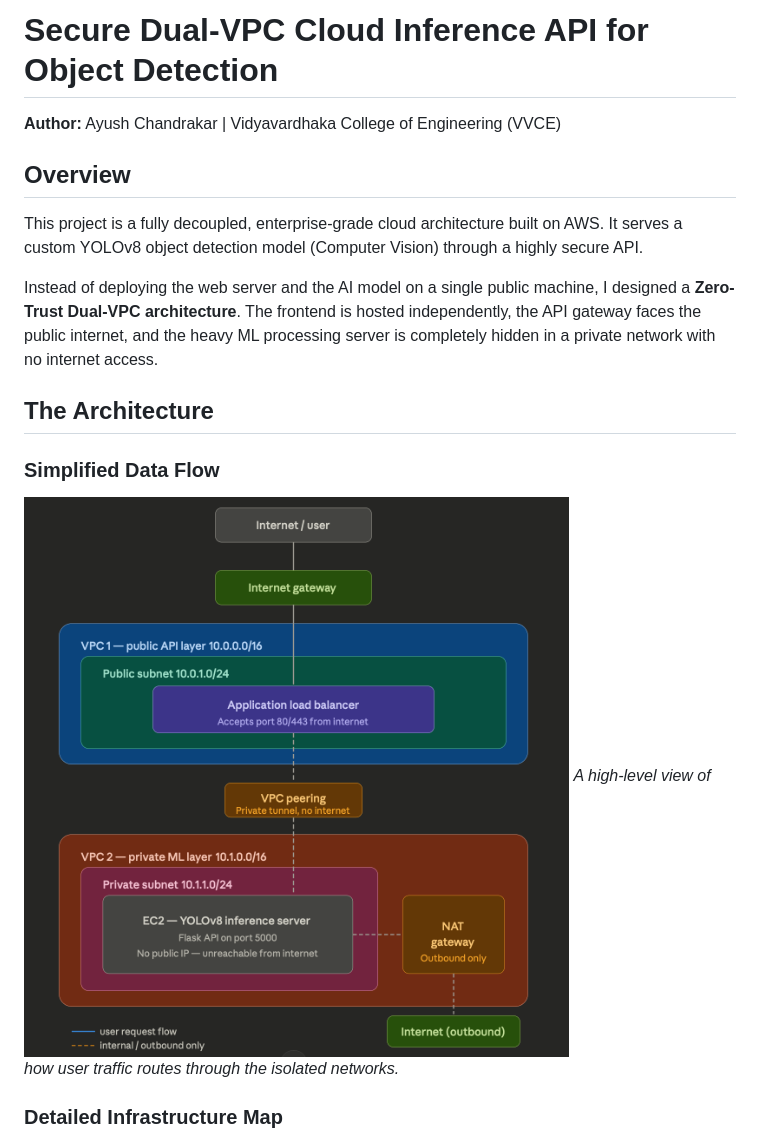
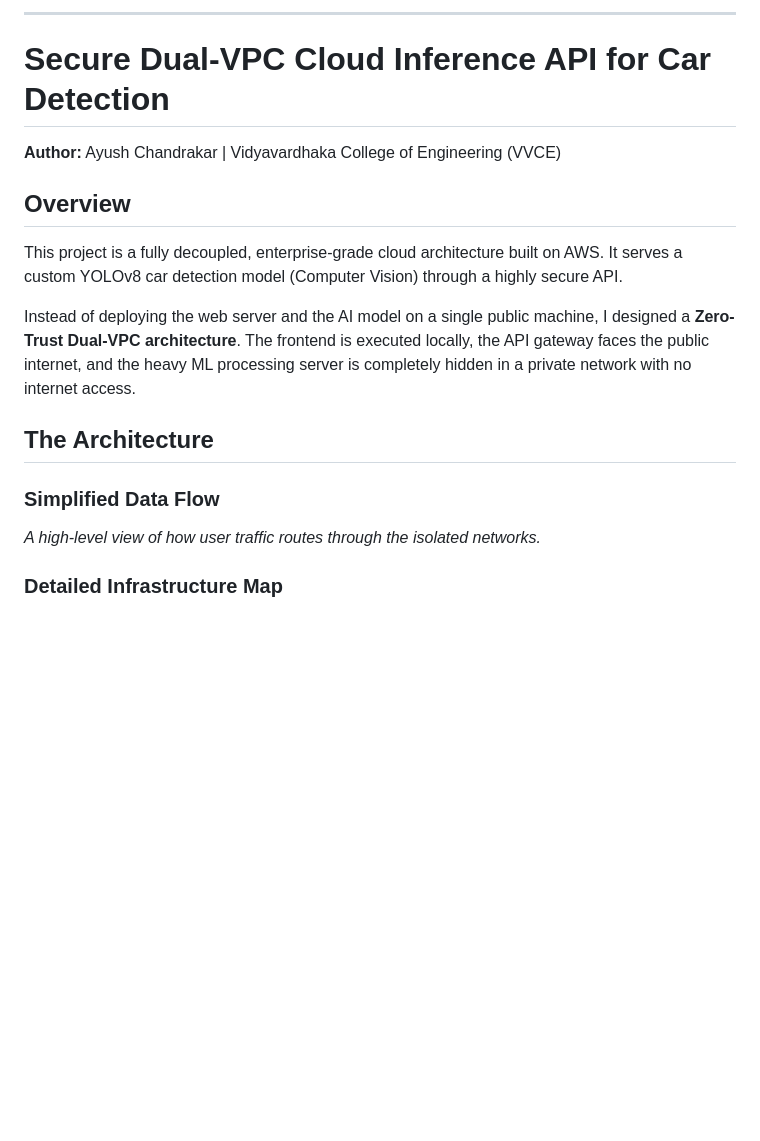
Before and after one commit to Ayush00034/dual-vpc-object-detection, a Markdown page: README.md, the part around one of its changes. GitHub-like rendering; blank space fills up the shorter version.

```diff
--- a/README.md
+++ b/README.md
@@ -1,16 +1,20 @@
-# Secure Dual-VPC Cloud Inference API for Object Detection
+
+-----
+
+# Secure Dual-VPC Cloud Inference API for Car Detection
 
 **Author:** Ayush Chandrakar | Vidyavardhaka College of Engineering (VVCE)
 
 ## Overview
-This project is a fully decoupled, enterprise-grade cloud architecture built on AWS. It serves a custom YOLOv8 object detection model (Computer Vision) through a highly secure API.
 
-Instead of deploying the web server and the AI model on a single public machine, I designed a **Zero-Trust Dual-VPC architecture**. The frontend is hosted independently, the API gateway faces the public internet, and the heavy ML processing server is completely hidden in a private network with no internet access.
+This project is a fully decoupled, enterprise-grade cloud architecture built on AWS. It serves a custom YOLOv8 car detection model (Computer Vision) through a highly secure API.
+
+Instead of deploying the web server and the AI model on a single public machine, I designed a **Zero-Trust Dual-VPC architecture**. The frontend is executed locally, the API gateway faces the public internet, and the heavy ML processing server is completely hidden in a private network with no internet access.
 
 ## The Architecture
 
 ### Simplified Data Flow
-![Block Diagram](./images/block_diagram.png)
+
 *A high-level view of how user traffic routes through the isolated networks.*
 
 ### Detailed Infrastructure Map
```
Also changed, not shown: other parts of README.md (+42 -36 lines).
